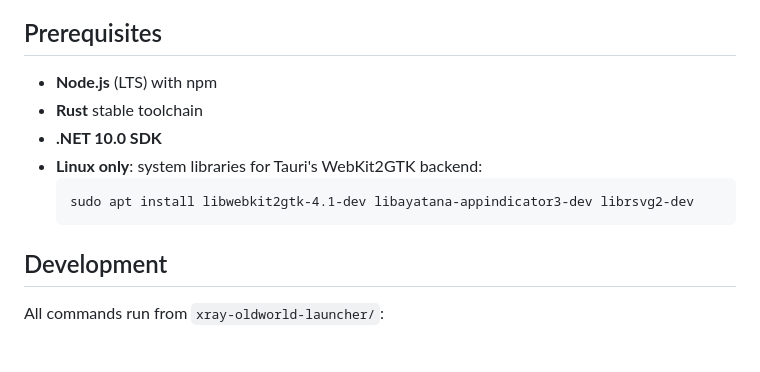
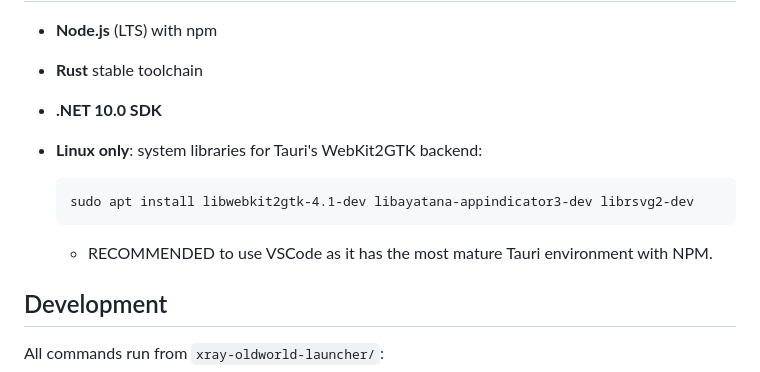
Before and after one commit to GooseRooster/xray-oldworld-launcher, a Markdown page: README.md, the part around the change. Drawn GitHub-style; blank space fills up the shorter version.

````diff
--- a/README.md
+++ b/README.md
@@ -31,6 +31,8 @@ Only options backed by a `cmd=` console command are included. HUD tuning, SSFX d
   ```
   sudo apt install libwebkit2gtk-4.1-dev libayatana-appindicator3-dev librsvg2-dev
   ```
+
+  - RECOMMENDED to use VSCode as it has the most mature Tauri environment with NPM.
 
 ## Development
 
````
